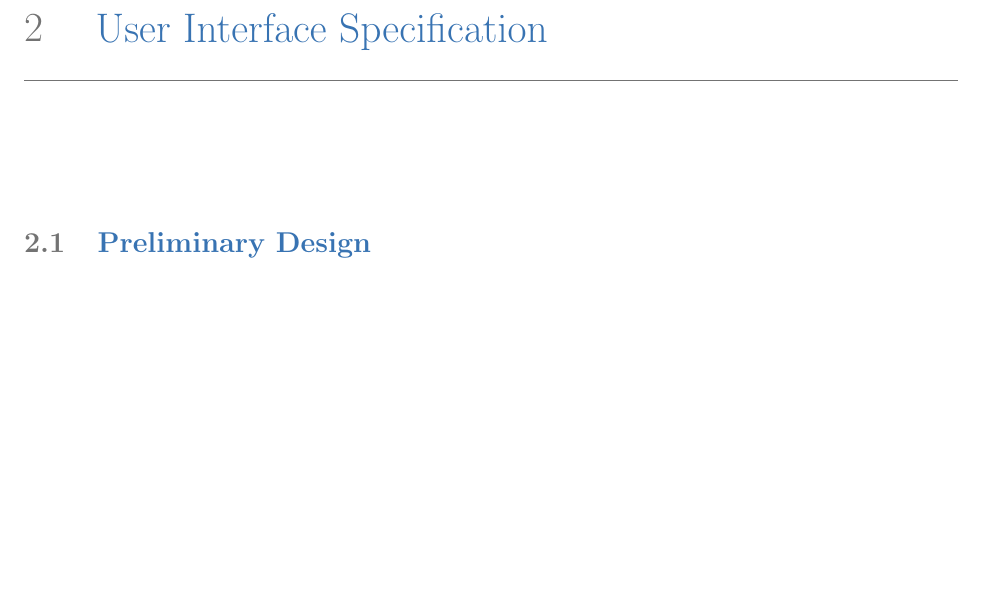
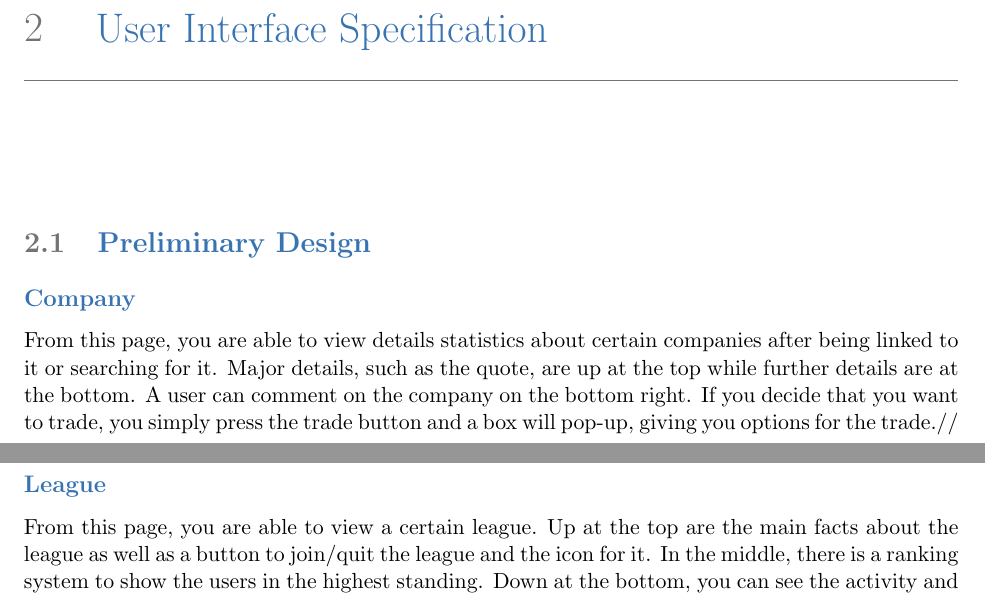
Before and after one commit to Artiavis/sereporttemplates, a LaTeX book (report1part2.tex, which reads tex/uispec.tex): part of page 13 of 15 before the commit and two parts of pages 13 and 16 of 25 after it, the two joined at a grey line, cut so that both start at the same text, the shorter picture padded with empty space. Compiled offline with pdfLaTeX.

Commit message:
Added changes to uispec for my mockups

```diff
--- a/tex/uispec.tex
+++ b/tex/uispec.tex
@@ -4,3 +4,13 @@
 % and explanations, lots of graphics
 \section{Preliminary Design}
 
+\subsection{Company}
+From this page, you are able to view details statistics about certain companies after being linked to it or searching for it. Major details, such as the quote, are up at the top while further details are at the bottom. A user can comment on the company on the bottom right. If you decide that you want to trade, you simply press the trade button and a box will pop-up, giving you options for the trade.//
+\includegraphics{./mockups/JPEG/company.jpg}
+\includegraphics{./mockups/JPEG/Trade_popup.jpg}
+
+\subsection{League}
+From this page, you are able to view a certain league. Up at the top are the main facts about the league as well as a button to join/quit the league and the icon for it. In the middle, there is a ranking system to show the users in the highest standing. Down at the bottom, you can see the activity and also comment on the league itself. //
+\includegraphics{./mockups/JPEG/Leagues_third.jpg}
+
+\subsection{League Admin}
```
Also changed, not shown: mockups/JPEG/company.jpg (added), tex/uispec.tex (9 more changed lines), 1 other file.
